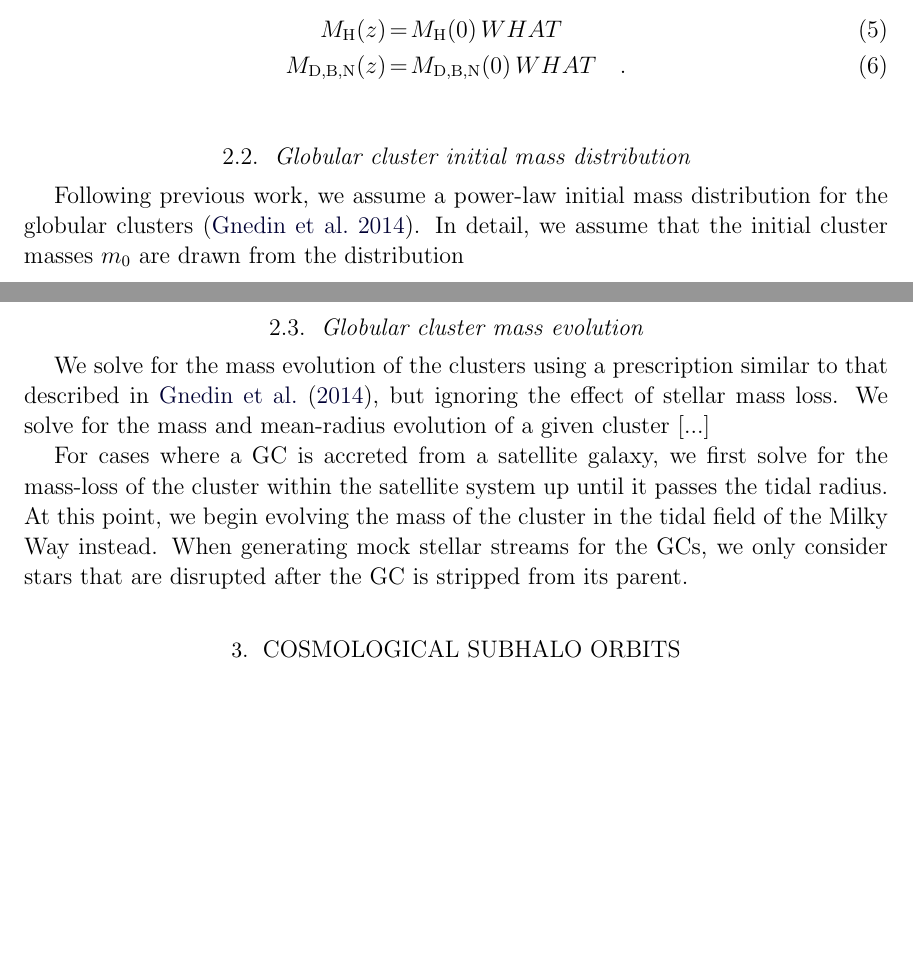
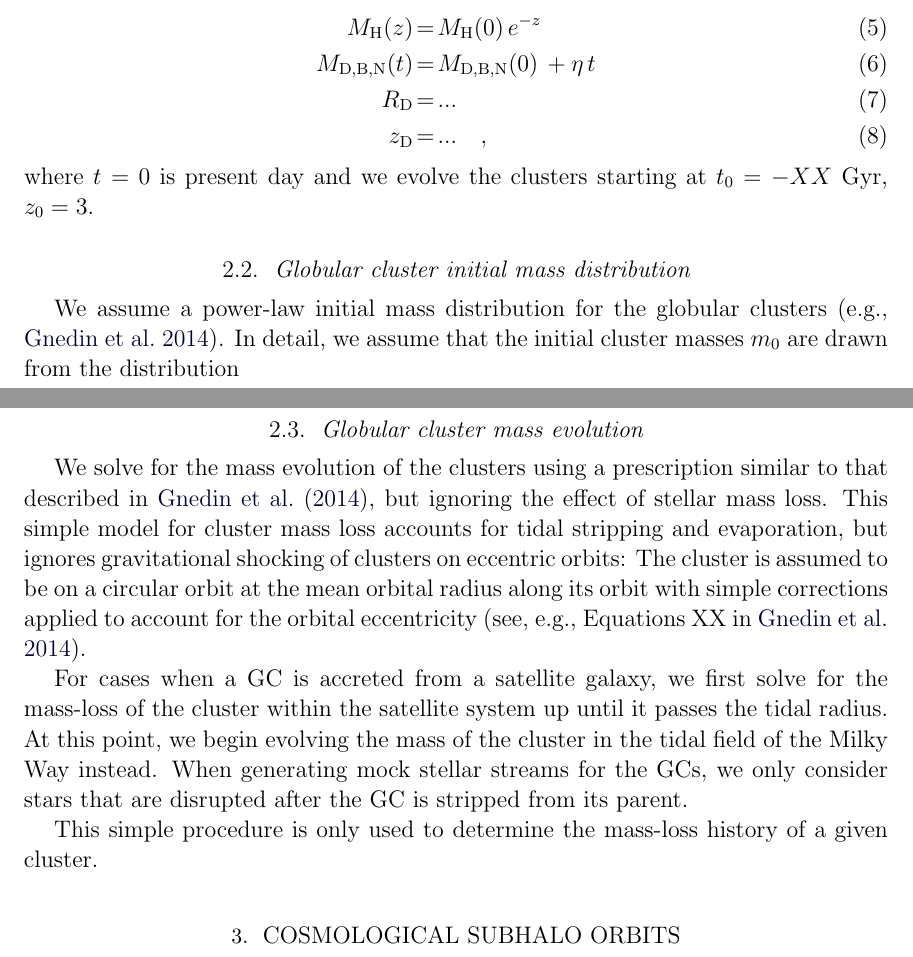
Before and after one commit to adrn/uncluster, a LaTeX paper (paper/mwgcs.tex): two parts of pages 3 and 4 of 6, joined at a grey line, cut at the place of the change, the shorter picture padded with empty space. Compiled offline with pdfLaTeX; a LaTeX package or settings file that is missing is left out.

Commit message:
more words

```diff
--- a/paper/mwgcs.tex
+++ b/paper/mwgcs.tex
@@ -164,5 +164,3 @@ The best-fit or adopted parameter values are given in
 in \figname~\ref{fig:mass-profile}, we plot the mass enclosed as a function of
 radii (thick line) and the enclosed-mass measurements used to fit for the free
 potential parameters (points and error bars).
-To evaluate the potential at a past time, we fix the forms of the potential and
-scale the masses of each component with the following functions:
@@ -169,8 +174,16 @@ scale the masses of each component with the following functions:
+These assumed scalings...\todo{explain why}:
 \begin{eqnarray}
-  M_{\rm H}(z) &=& M_{\rm H}(0) \, WHAT
+  M_{\rm H}(z) &=& M_{\rm H}(0) \, e^{-z}
   \\
-  M_{\rm D, B, N}(z) &=& M_{\rm D, B, N}(0) \, WHAT \quad .
+  M_{\rm D, B, N}(t) &=& M_{\rm D, B, N}(0) \, + \eta\,t
+  \\
+  R_{\rm D} &=& ...
+  \\
+  z_{\rm D} &=& ...
+  \quad ,
 \end{eqnarray}
+where $t=0$ is present day and we evolve the clusters starting at $t_0 =
+-XX~{\rm Gyr}$, $z_0 = 3$.
 
 \begin{floattable}
 \begin{deluxetable}{r l}
@@ -233,15 +246,22 @@ The maximum mass scale is fixed to the fiducial value used in
 We solve for the mass evolution of the clusters using a prescription similar to
 that described in \citet{Gnedin:2014}, but ignoring the effect of stellar mass
 loss.
-We solve for the mass and mean-radius evolution of a given cluster [...]
+This simple model for cluster mass loss accounts for tidal stripping and
+evaporation, but ignores gravitational shocking of clusters on eccentric orbits:
+The cluster is assumed to be on a circular orbit at the mean orbital radius
+along its orbit with simple corrections applied to account for the orbital
+eccentricity (see, e.g., \eqname s~XX in \citealt{Gnedin:2014}).
 
-For cases where a GC is accreted from a satellite galaxy, we first solve for
+For cases when a GC is accreted from a satellite galaxy, we first solve for
 the mass-loss of the cluster within the satellite system up until it passes the
 tidal radius.
 At this point, we begin evolving the mass of the cluster in the tidal field of
 the Milky Way instead.
 When generating mock stellar streams for the GCs, we only consider stars that
 are disrupted after the GC is stripped from its parent.
+
+This simple procedure is only used to determine the mass-loss history of a given
+cluster.
 
 \section{Cosmological subhalo orbits} \label{sec:aqorbits}
 
```
Also changed, not shown: paper/mwgcs.tex (11 more changed lines).
